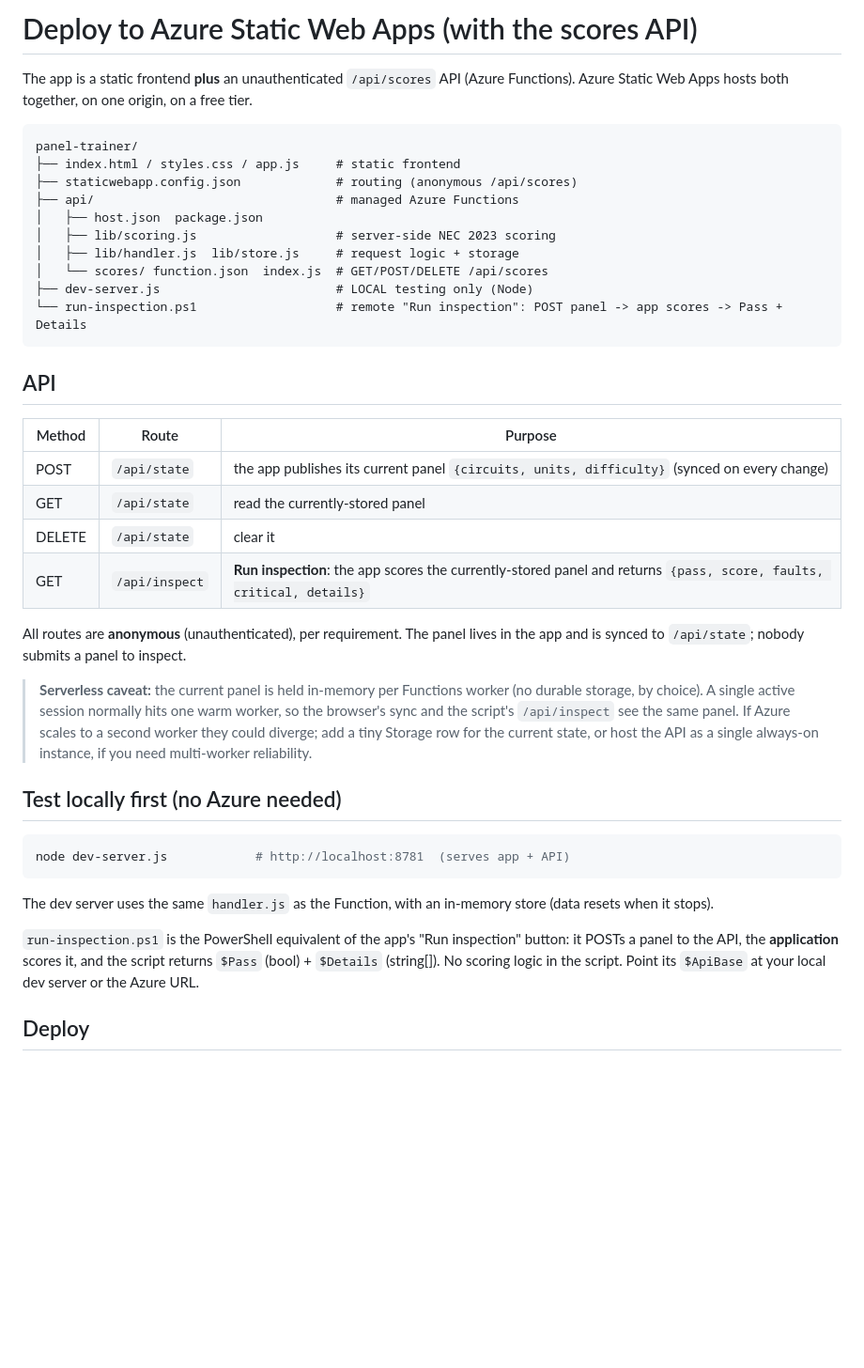
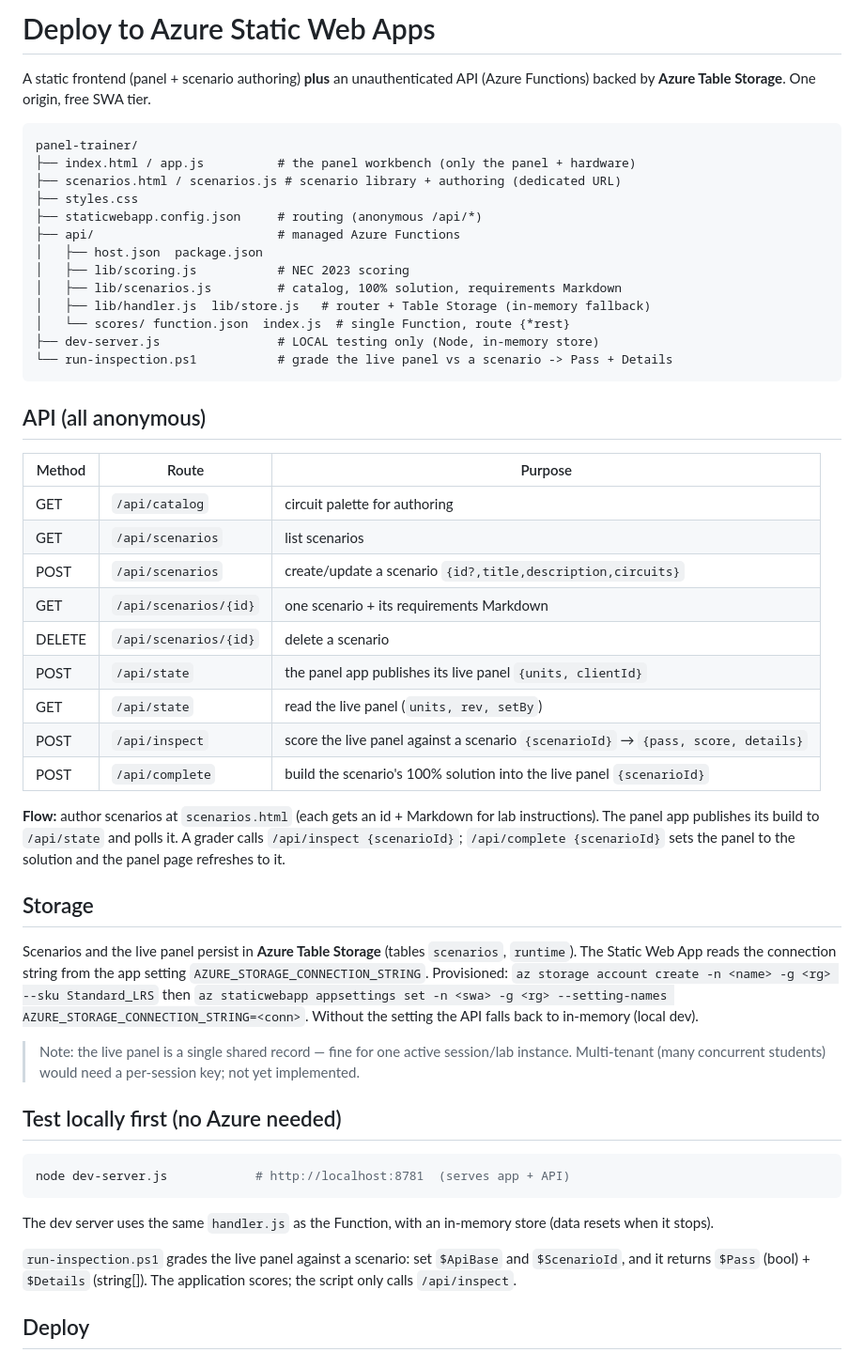
Before and after one commit to coreyjhynes/panel-trainer, a Markdown page: DEPLOY-AZURE.md, the part around one of its changes. Shown at 94% size. GitHub-like rendering; blank space fills up the shorter version.

Commit message:
Docs: update DEPLOY-AZURE for scenario architecture + Table Storage
Co-Authored-By: Claude Opus 4.8 <noreply@anthropic.com>

````diff
--- a/DEPLOY-AZURE.md
+++ b/DEPLOY-AZURE.md
@@ -1,40 +1,54 @@
-# Deploy to Azure Static Web Apps (with the scores API)
+# Deploy to Azure Static Web Apps
 
-The app is a static frontend **plus** an unauthenticated `/api/scores` API
-(Azure Functions). Azure Static Web Apps hosts both together, on one origin,
-on a free tier.
+A static frontend (panel + scenario authoring) **plus** an unauthenticated API
+(Azure Functions) backed by **Azure Table Storage**. One origin, free SWA tier.
 
 ```
 panel-trainer/
-├── index.html / styles.css / app.js     # static frontend
-├── staticwebapp.config.json             # routing (anonymous /api/scores)
-├── api/                                 # managed Azure Functions
+├── index.html / app.js          # the panel workbench (only the panel + hardware)
+├── scenarios.html / scenarios.js # scenario library + authoring (dedicated URL)
+├── styles.css
+├── staticwebapp.config.json     # routing (anonymous /api/*)
+├── api/                         # managed Azure Functions
 │   ├── host.json  package.json
-│   ├── lib/scoring.js                   # server-side NEC 2023 scoring
-│   ├── lib/handler.js  lib/store.js     # request logic + storage
-│   └── scores/ function.json  index.js  # GET/POST/DELETE /api/scores
-├── dev-server.js                        # LOCAL testing only (Node)
-└── run-inspection.ps1                   # remote "Run inspection": POST panel -> app scores -> Pass + Details
+│   ├── lib/scoring.js           # NEC 2023 scoring
+│   ├── lib/scenarios.js         # catalog, 100% solution, requirements Markdown
+│   ├── lib/handler.js  lib/store.js   # router + Table Storage (in-memory fallback)
+│   └── scores/ function.json  index.js  # single Function, route {*rest}
+├── dev-server.js                # LOCAL testing only (Node, in-memory store)
+└── run-inspection.ps1           # grade the live panel vs a scenario -> Pass + Details
 ```
 
-## API
+## API (all anonymous)
 
 | Method | Route | Purpose |
 |--------|-------|---------|
-| POST | `/api/state` | the app publishes its current panel `{circuits, units, difficulty}` (synced on every change) |
-| GET  | `/api/state` | read the currently-stored panel |
-| DELETE | `/api/state` | clear it |
-| GET  | `/api/inspect` | **Run inspection**: the app scores the currently-stored panel and returns `{pass, score, faults, critical, details}` |
+| GET | `/api/catalog` | circuit palette for authoring |
+| GET | `/api/scenarios` | list scenarios |
+| POST | `/api/scenarios` | create/update a scenario `{id?,title,description,circuits}` |
+| GET | `/api/scenarios/{id}` | one scenario + its requirements Markdown |
+| DELETE | `/api/scenarios/{id}` | delete a scenario |
+| POST | `/api/state` | the panel app publishes its live panel `{units, clientId}` |
+| GET | `/api/state` | read the live panel (`units, rev, setBy`) |
+| POST | `/api/inspect` | score the live panel against a scenario `{scenarioId}` → `{pass, score, details}` |
+| POST | `/api/complete` | build the scenario's 100% solution into the live panel `{scenarioId}` |
 
-All routes are **anonymous** (unauthenticated), per requirement. The panel lives
-in the app and is synced to `/api/state`; nobody submits a panel to inspect.
+**Flow:** author scenarios at `scenarios.html` (each gets an id + Markdown for
+lab instructions). The panel app publishes its build to `/api/state` and polls
+it. A grader calls `/api/inspect {scenarioId}`; `/api/complete {scenarioId}`
+sets the panel to the solution and the panel page refreshes to it.
 
-> **Serverless caveat:** the current panel is held in-memory per Functions
-> worker (no durable storage, by choice). A single active session normally hits
-> one warm worker, so the browser's sync and the script's `/api/inspect` see the
-> same panel. If Azure scales to a second worker they could diverge; add a tiny
-> Storage row for the current state, or host the API as a single always-on
-> instance, if you need multi-worker reliability.
+## Storage
+Scenarios and the live panel persist in **Azure Table Storage** (tables
+`scenarios`, `runtime`). The Static Web App reads the connection string from the
+app setting `AZURE_STORAGE_CONNECTION_STRING`. Provisioned:
+`az storage account create -n <name> -g <rg> --sku Standard_LRS` then
+`az staticwebapp appsettings set -n <swa> -g <rg> --setting-names AZURE_STORAGE_CONNECTION_STRING=<conn>`.
+Without the setting the API falls back to in-memory (local dev).
+
+> Note: the live panel is a single shared record — fine for one active
+> session/lab instance. Multi-tenant (many concurrent students) would need a
+> per-session key; not yet implemented.
 
 ## Test locally first (no Azure needed)
 ```bash
@@ -43,10 +57,9 @@ node dev-server.js            # http://localhost:8781  (serves app + API)
 The dev server uses the same `handler.js` as the Function, with an in-memory
 store (data resets when it stops).
 
-`run-inspection.ps1` is the PowerShell equivalent of the app's "Run inspection"
-button: it POSTs a panel to the API, the **application** scores it, and the
-script returns `$Pass` (bool) + `$Details` (string[]). No scoring logic in the
-script. Point its `$ApiBase` at your local dev server or the Azure URL.
+`run-inspection.ps1` grades the live panel against a scenario: set `$ApiBase`
+and `$ScenarioId`, and it returns `$Pass` (bool) + `$Details` (string[]). The
+application scores; the script only calls `/api/inspect`.
 
 ## Deploy
 
````
Also changed, not shown: other parts of DEPLOY-AZURE.md (+6 -26 lines).
